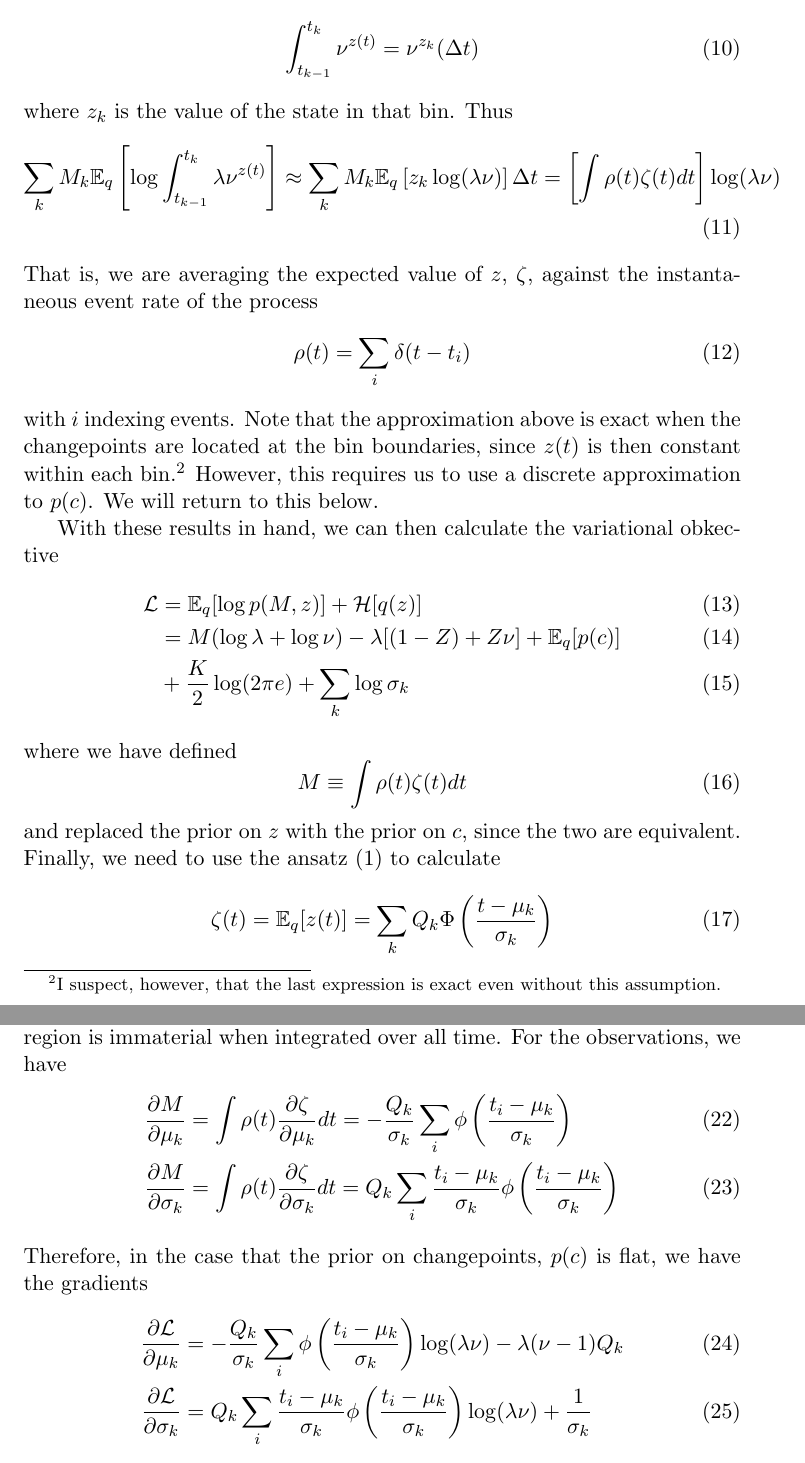
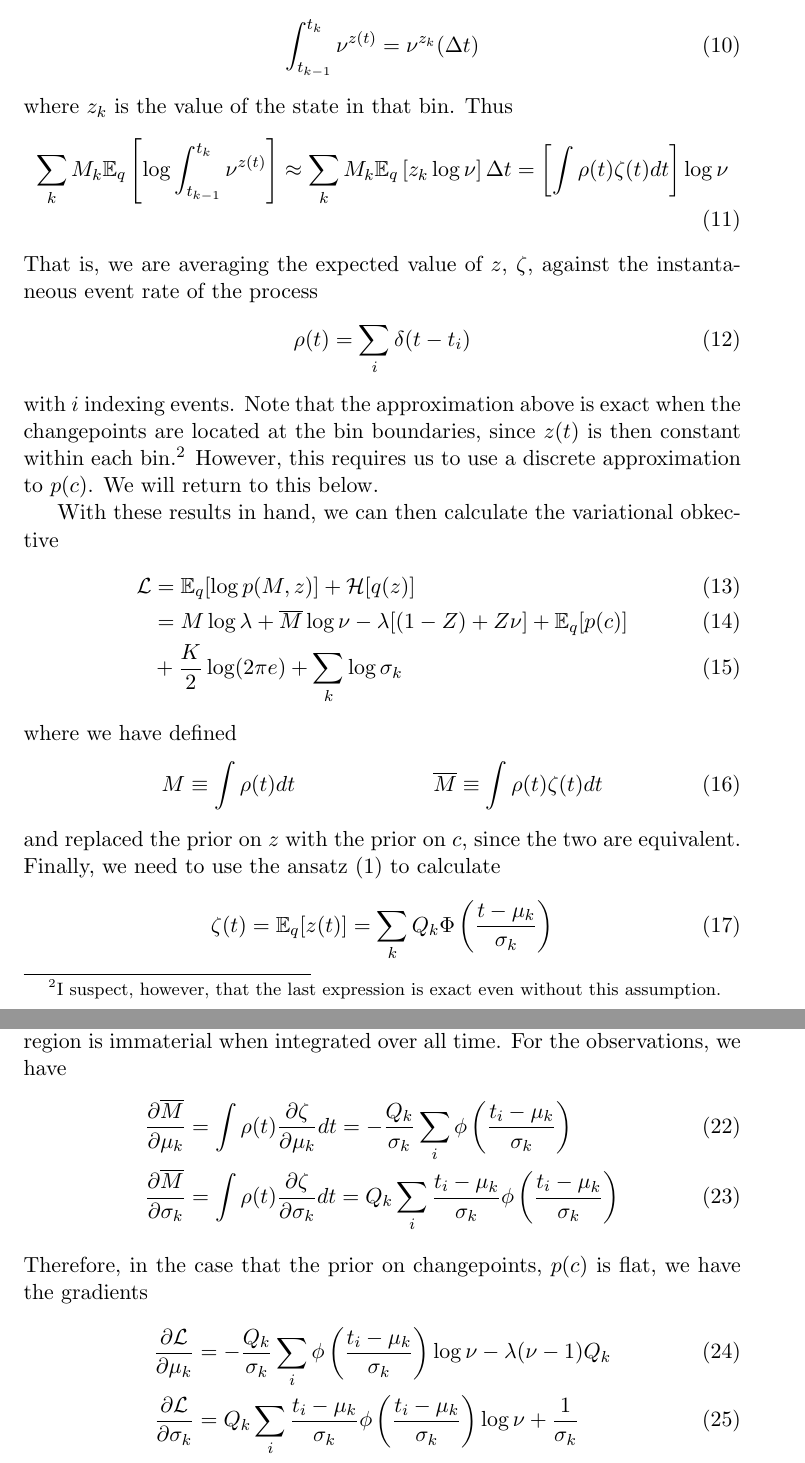
Before and after one commit to jmxpearson/cpgas, a LaTeX document (notes.tex): two parts of pages 3 and 4 of 4, joined at a grey line, cut so that both start at the same text. Compiled offline with pdfLaTeX.

Commit message:
fixed error in derivations

```diff
--- a/notes.tex
+++ b/notes.tex
@@ -56,9 +56,9 @@ The expectation of the log integral is easy to compute if the change point is on
 where $z_k$ is the value of the state in that bin. Thus
 \begin{align}
     \sum_k M_k \mathbb{E}_q \left[
-    \log \int_{t_{k - 1}}^{t_k} \lambda \nu^{z(t)}
+    \log \int_{t_{k - 1}}^{t_k} \nu^{z(t)}
     \right]
-    &\approx \sum_k M_k \mathbb{E}_q \left[z_k \log (\lambda\nu) \right] \Delta t = \left[\int \rho(t) \zeta(t) dt \right] \log (\lambda \nu)
+    &\approx \sum_k M_k \mathbb{E}_q \left[z_k \log \nu \right] \Delta t = \left[\int \rho(t) \zeta(t) dt \right] \log \nu
 \end{align}
 That is, we are averaging the expected value of $z$, $\zeta$, against the instantaneous event rate of the process
 \begin{equation}
@@ -69,13 +69,14 @@ with $i$ indexing events. Note that the approximation above is exact when the ch
 With these results in hand, we can then calculate the variational obkective
 \begin{align}
     \mathcal{L} &= \mathbb{E}_q [\log p(M, z)] + \mathcal{H}[q(z)] \\
-    &= M (\log \lambda + \log \nu) - \lambda [(1 - Z) + Z\nu] + \mathbb{E}_q[p(c)] \\
+    &= M \log \lambda + \overline{M} \log \nu - \lambda [(1 - Z) + Z\nu] + \mathbb{E}_q[p(c)] \\
     &+ \frac{K}{2}\log(2\pi e) + \sum_k \log \sigma_k
 \end{align}
 where we have defined
-\begin{equation}
-    M \equiv \int \rho(t) \zeta(t) dt
-\end{equation}
+\begin{align}
+    M &\equiv \int \rho(t) dt &
+    \overline{M} &\equiv \int \rho(t) \zeta(t) dt
+\end{align}
 and replaced the prior on $z$ with the prior on $c$, since the two are equivalent. Finally, we need to use the ansatz (\ref{qc}) to calculate
 \begin{equation}
     \zeta(t) = \mathbb{E}_q[z(t)] = \sum_k Q_k \Phi\left(\frac{t - \mu_k}{\sigma_k} \right)
@@ -92,15 +93,15 @@ with $\phi(x)$ the standard normal density. As a result
 \end{align}
 These results are intuitive: $Z$ increases as we move the changepoint to the left (for a $0 \rightarrow 1$ transition with $Q = 1$), and the width of the transition region is immaterial when integrated over all time. For the observations, we have
 \begin{align}
-    \frac{\partial M}{\partial \mu_k} &= \int \rho(t) \frac{\partial \zeta}{\partial \mu_k} dt = -\frac{Q_k}{\sigma_k}\sum_i \phi\left( \frac{t_i - \mu_k}{\sigma_k}\right) \\
-    \frac{\partial M}{\partial \sigma_k} &= \int \rho(t) \frac{\partial \zeta}{\partial \sigma_k} dt = Q_k\sum_i \frac{t_i - \mu_k}{\sigma_k}\phi\left( \frac{t_i - \mu_k}{\sigma_k}\right)
+    \frac{\partial \overline{M}}{\partial \mu_k} &= \int \rho(t) \frac{\partial \zeta}{\partial \mu_k} dt = -\frac{Q_k}{\sigma_k}\sum_i \phi\left( \frac{t_i - \mu_k}{\sigma_k}\right) \\
+    \frac{\partial \overline{M}}{\partial \sigma_k} &= \int \rho(t) \frac{\partial \zeta}{\partial \sigma_k} dt = Q_k\sum_i \frac{t_i - \mu_k}{\sigma_k}\phi\left( \frac{t_i - \mu_k}{\sigma_k}\right)
 \end{align}
 Therefore, in the case that the prior on changepoints, $p(c)$ is flat, we have the gradients
 \begin{align}
-    \frac{\partial \mathcal{L}}{\partial \mu_k} &= -\frac{Q_k}{\sigma_k}\sum_i \phi\left( \frac{t_i - \mu_k}{\sigma_k}\right) \log (\lambda \nu)
+    \frac{\partial \mathcal{L}}{\partial \mu_k} &= -\frac{Q_k}{\sigma_k}\sum_i \phi\left( \frac{t_i - \mu_k}{\sigma_k}\right) \log \nu
     - \lambda (\nu - 1) Q_k \\
     \frac{\partial \mathcal{L}}{\partial \sigma_k} &=
-    Q_k\sum_i \frac{t_i - \mu_k}{\sigma_k}\phi\left( \frac{t_i - \mu_k}{\sigma_k}\right) \log(\lambda \nu) + \frac{1}{\sigma_k}
+    Q_k\sum_i \frac{t_i - \mu_k}{\sigma_k}\phi\left( \frac{t_i - \mu_k}{\sigma_k}\right) \log \nu + \frac{1}{\sigma_k}
 \end{align}
 
 \end{document}
```
